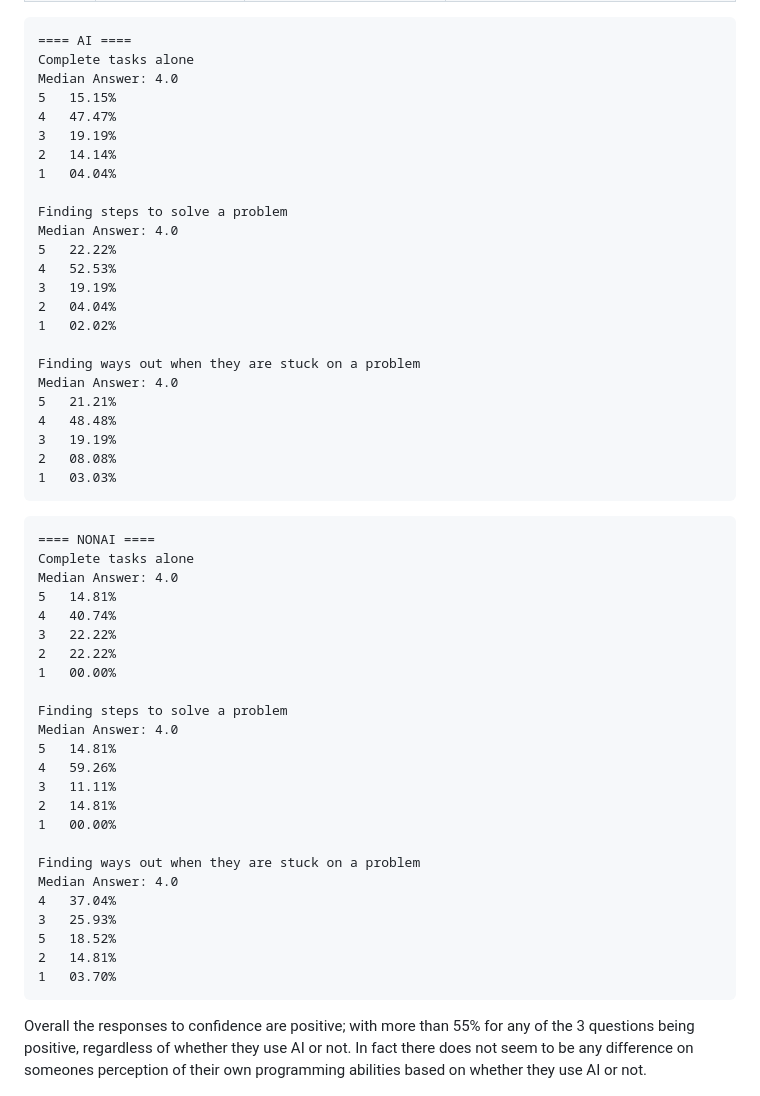
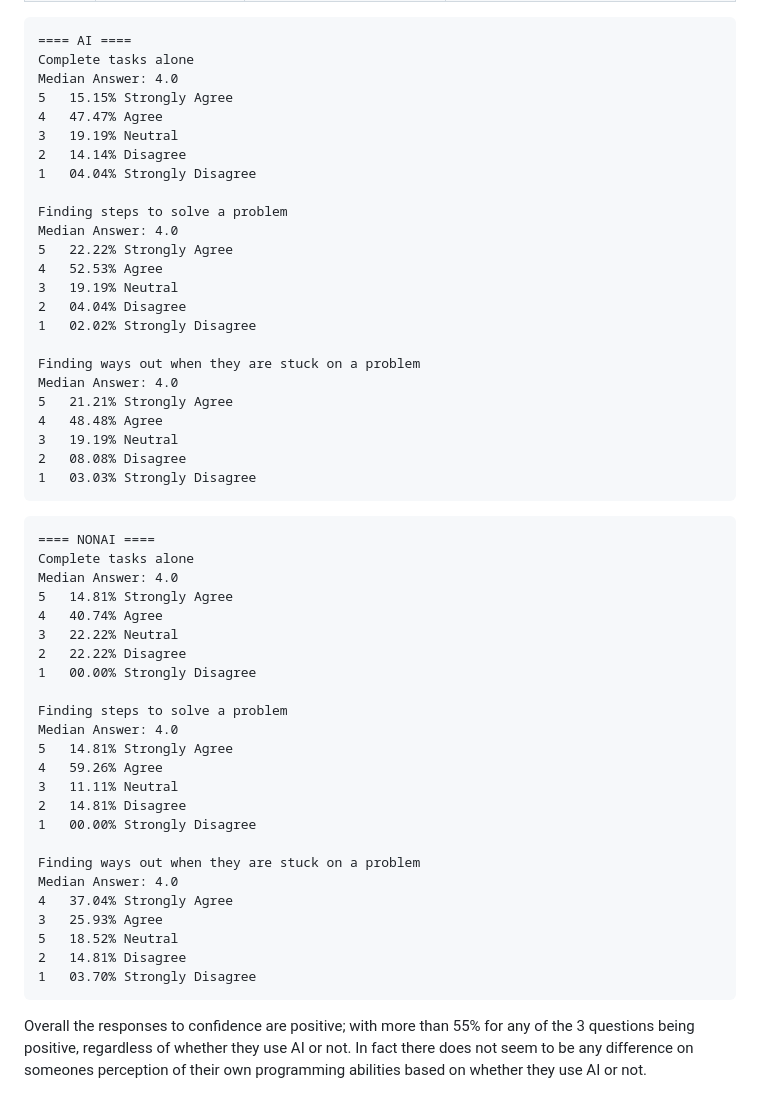
Before and after one commit to HeyItsStella/AI-Codex, a Markdown page: QuickAnalysis.md, the part around the change. Drawn GitHub-style.

Commit message:
quick edit

````diff
--- a/QuickAnalysis.md
+++ b/QuickAnalysis.md
@@ -157,54 +157,54 @@ Mean answer of each question on a 5 point likert scale:
 ==== AI ====
 Complete tasks alone
 Median Answer: 4.0
-5   15.15%
-4   47.47%
-3   19.19%
-2   14.14%
-1   04.04%
+5   15.15% Strongly Agree
+4   47.47% Agree
+3   19.19% Neutral
+2   14.14% Disagree
+1   04.04% Strongly Disagree
 
 Finding steps to solve a problem
 Median Answer: 4.0
-5   22.22%
-4   52.53%
-3   19.19%
-2   04.04%
-1   02.02%
+5   22.22% Strongly Agree
+4   52.53% Agree
+3   19.19% Neutral
+2   04.04% Disagree
+1   02.02% Strongly Disagree
 
 Finding ways out when they are stuck on a problem
 Median Answer: 4.0
-5   21.21%
-4   48.48%
-3   19.19%
-2   08.08%
-1   03.03%
+5   21.21% Strongly Agree
+4   48.48% Agree
+3   19.19% Neutral
+2   08.08% Disagree
+1   03.03% Strongly Disagree
 ```
 
 ```text
 ==== NONAI ====
 Complete tasks alone
 Median Answer: 4.0
-5   14.81%
-4   40.74%
-3   22.22%
-2   22.22%
-1   00.00%
+5   14.81% Strongly Agree
+4   40.74% Agree
+3   22.22% Neutral
+2   22.22% Disagree
+1   00.00% Strongly Disagree
 
 Finding steps to solve a problem
 Median Answer: 4.0
-5   14.81%
-4   59.26%
-3   11.11%
-2   14.81%
-1   00.00%
+5   14.81% Strongly Agree
+4   59.26% Agree
+3   11.11% Neutral
+2   14.81% Disagree
+1   00.00% Strongly Disagree
 
 Finding ways out when they are stuck on a problem
 Median Answer: 4.0
-4   37.04%
-3   25.93%
-5   18.52%
-2   14.81%
-1   03.70%
+4   37.04% Strongly Agree
+3   25.93% Agree
+5   18.52% Neutral
+2   14.81% Disagree
+1   03.70% Strongly Disagree
 ```
 
 Overall the responses to confidence are positive; with more than 55% for any of the 3 questions being positive, regardless of whether they use AI or not.
````
